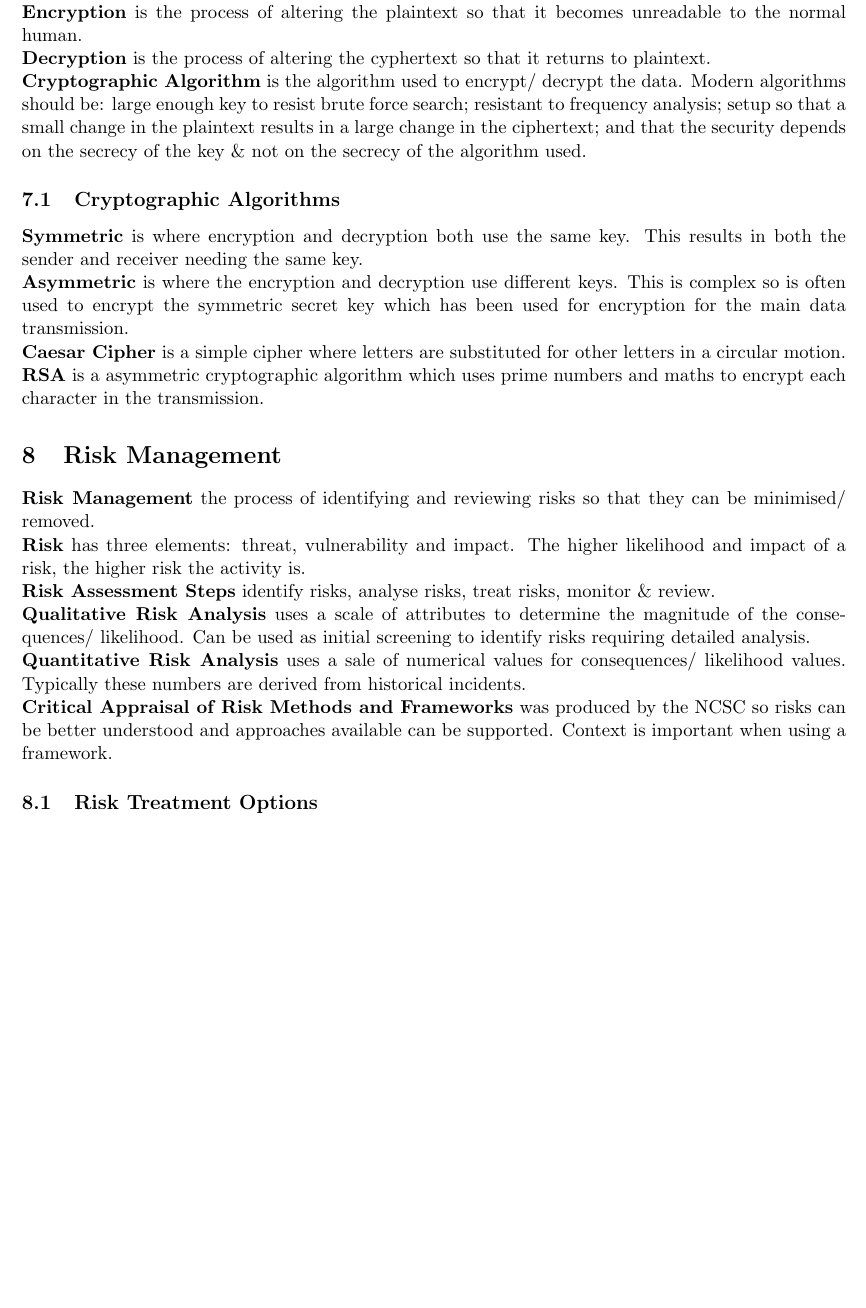
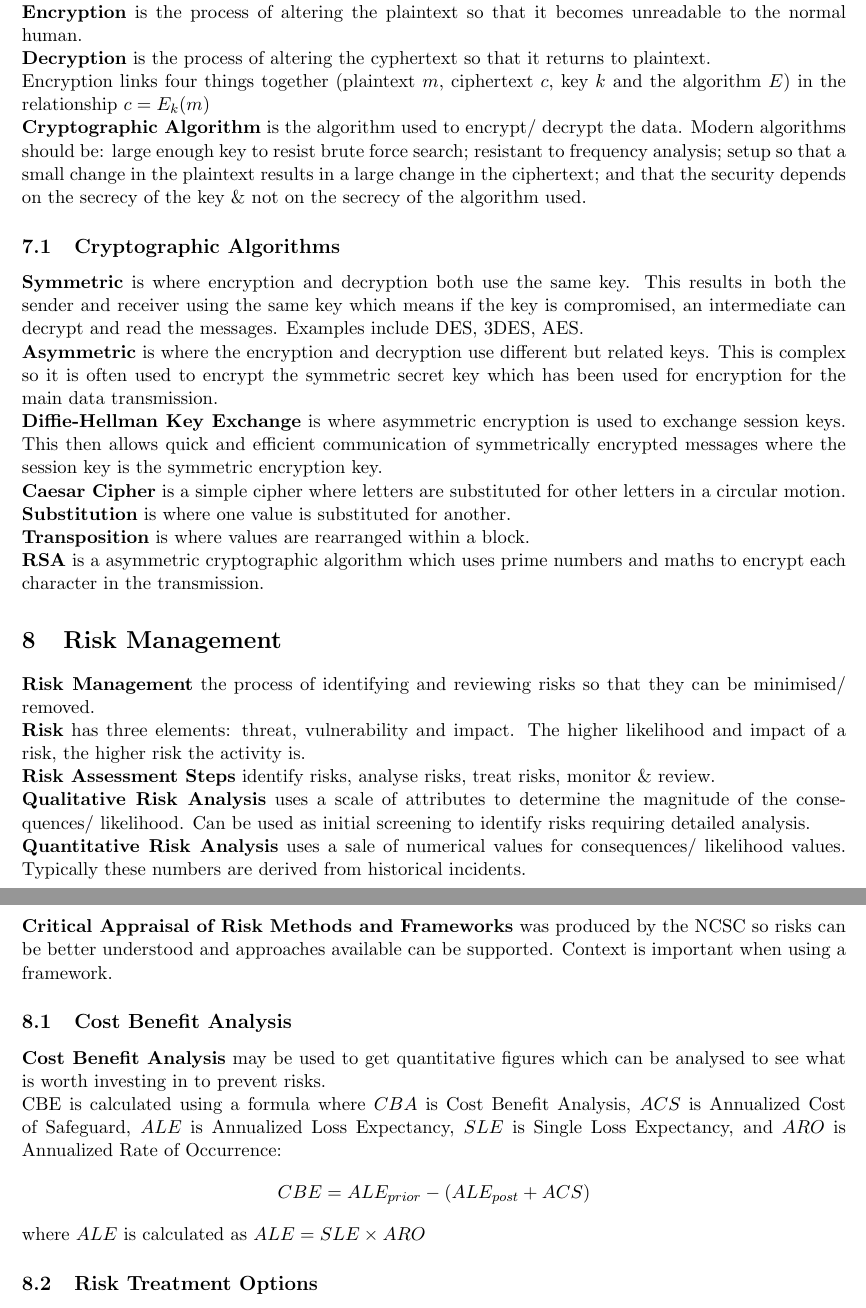
Before and after one commit to ThomasBoxall/uni-notes, a LaTeX document (01-FIRST-YEAR/M30220-coreComputingConcepts/00-securityCheatsheet/securityCheatsheet.tex): part of page 4 of 5 before the commit and two parts of pages 4 and 5 of 6 after it, the two joined at a grey line, cut so that both start at the same text, the shorter picture padded with empty space. Compiled offline with pdfLaTeX.

Commit message:
review and update

```diff
--- a/01-FIRST-YEAR/M30220-coreComputingConcepts/00-securityCheatsheet/securityCheatsheet.tex
+++ b/01-FIRST-YEAR/M30220-coreComputingConcepts/00-securityCheatsheet/securityCheatsheet.tex
@@ -123,12 +123,16 @@ Users must be able to identify user-specific access controls and be held individ
 \textbf{Cryptography} is a way of turning plaintext into cyphertext (which can later be turned back into plaintext).\\
 \textbf{Encryption} is the process of altering the plaintext so that it becomes unreadable to the normal human.\\
 \textbf{Decryption} is the process of altering the cyphertext so that it returns to plaintext.\\
+Encryption links four things together (plaintext $m$, ciphertext $c$, key $k$ and the algorithm $E$) in the relationship $c = E_k(m)$\\
 \textbf{Cryptographic Algorithm} is the algorithm used to encrypt/ decrypt the data. Modern algorithms should be: large enough key to resist brute force search; resistant to frequency analysis; setup so that a small change in the plaintext results in a large change in the ciphertext; and that the security depends on  the secrecy of the key \& not on the secrecy of the algorithm used.
 
 \subsection{Cryptographic Algorithms}
-\textbf{Symmetric} is where encryption and decryption both use the same key. This results in both the sender and receiver needing the same key.\\
-\textbf{Asymmetric} is where the encryption and decryption use different keys. This is complex so is often used to encrypt the symmetric secret key which has been used for encryption for the main data transmission.\\
+\textbf{Symmetric} is where encryption and decryption both use the same key. This results in both the sender and receiver using the same key which means if the key is compromised, an intermediate can decrypt and read the messages. Examples include DES, 3DES, AES.\\
+\textbf{Asymmetric} is where the encryption and decryption use different but related keys. This is complex so it is often used to encrypt the symmetric secret key which has been used for encryption for the main data transmission.\\
+\textbf{Diffie-Hellman Key Exchange} is where asymmetric encryption is used to exchange session keys. This then allows quick and efficient communication of symmetrically encrypted messages where the session key is the symmetric encryption key.\\
 \textbf{Caesar Cipher} is a simple cipher where letters are substituted for other letters in a circular motion.\\
+\textbf{Substitution} is where one value is substituted for another.\\
+\textbf{Transposition} is where values are rearranged within a block.\\
 \textbf{RSA} is a asymmetric cryptographic algorithm which uses prime numbers and maths to encrypt each character in the transmission.
 
 \section{Risk Management}
@@ -138,6 +142,11 @@ Users must be able to identify user-specific access controls and be held individ
 \textbf{Qualitative Risk Analysis} uses a scale of attributes to determine the magnitude of the consequences/ likelihood. Can be used as initial screening to identify risks requiring detailed analysis.\\
 \textbf{Quantitative Risk Analysis} uses a sale of numerical values for consequences/ likelihood values. Typically these numbers are derived from historical incidents.\\
 \textbf{Critical Appraisal of Risk Methods and Frameworks} was produced by the NCSC so risks can be better understood and approaches available can be supported. Context is important when using a framework.
+\subsection{Cost Benefit Analysis}
+\textbf{Cost Benefit Analysis} may be used to get quantitative figures which can be analysed to see what is worth investing in to prevent risks.\\
+CBE is calculated using a formula where $CBA$ is Cost Benefit Analysis, $ACS$ is Annualized Cost of Safeguard, $ALE$ is Annualized Loss Expectancy, $SLE$ is Single Loss Expectancy, and $ARO$ is Annualized Rate of Occurrence:
+\[CBE = ALE_{prior} - (ALE_{post} + ACS)\]
+where $ALE$ is calculated as $ALE = SLE \times ARO$
 \subsection{Risk Treatment Options}
 \textbf{Retain / Accept} where an organisation may tolerate (but not ignore) the risk.\\
 \textbf{Avoid / Terminate} where an organisation may decide not to do the thing that incurs risk.\\
```
Also changed, not shown: 01-FIRST-YEAR/M30220-coreComputingConcepts/00-securityCheatsheet/securityCheatsheet.pdf.
